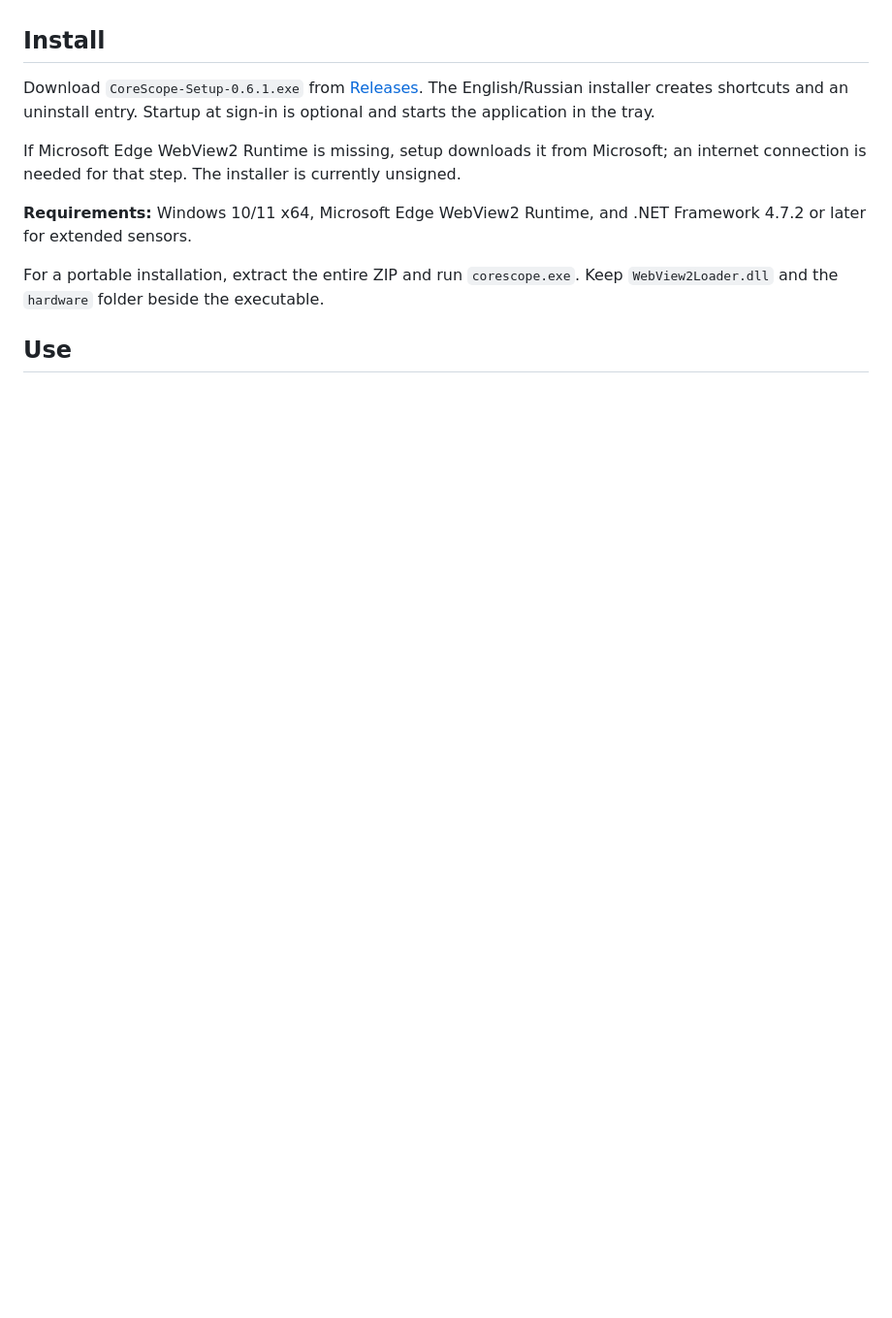
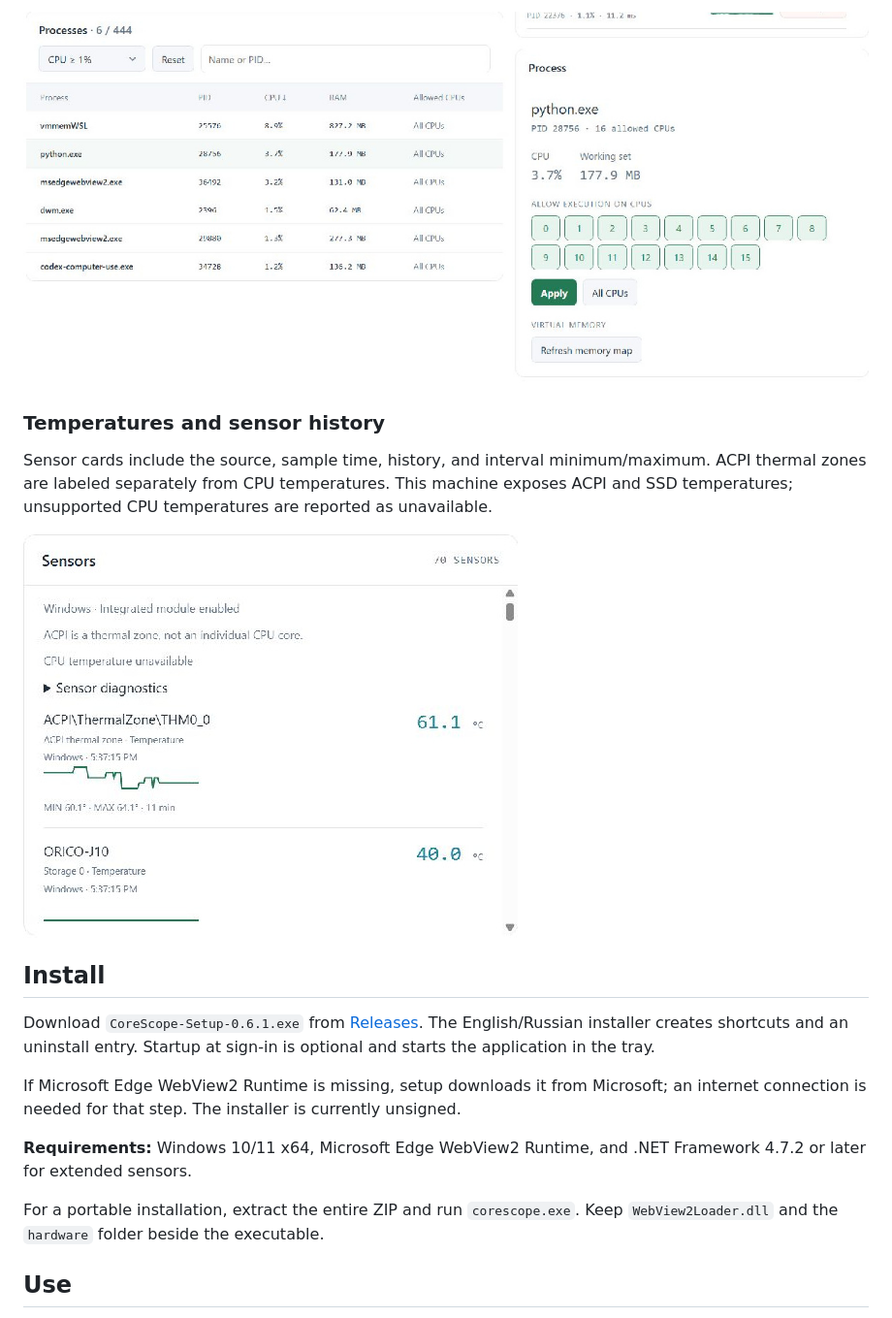
Before and after one commit to Sobolev5/corescope, a Markdown page: README.md, the part around the change printed below. Shown: that part at 97% size. Drawn GitHub-style; pictures changed too: docs/screenshots/processes-en.jpg (added), docs/screenshots/sensors-en.jpg (added); blank space fills up the shorter version.

```diff
--- a/README.md
+++ b/README.md
@@ -27,3 +38,10 @@ The screenshot shows a running application with real readings. Sensor availabili
+![CoreScope 0.6.1: filtered process list, visible/total count, and the selected process's CPU affinity editor](docs/screenshots/processes-en.jpg)
+
+### Temperatures and sensor history
+
+Sensor cards include the source, sample time, history, and interval minimum/maximum. ACPI thermal zones are labeled separately from CPU temperatures. This machine exposes ACPI and SSD temperatures; unsupported CPU temperatures are reported as unavailable.
+
+![CoreScope 0.6.1: ACPI and SSD temperatures with history graphs and source labels](docs/screenshots/sensors-en.jpg)
 
 ## Install
 
```
Also changed, not shown: other parts of README.md (+30 -19 lines), docs/screenshots/activity-en.jpg (added).
